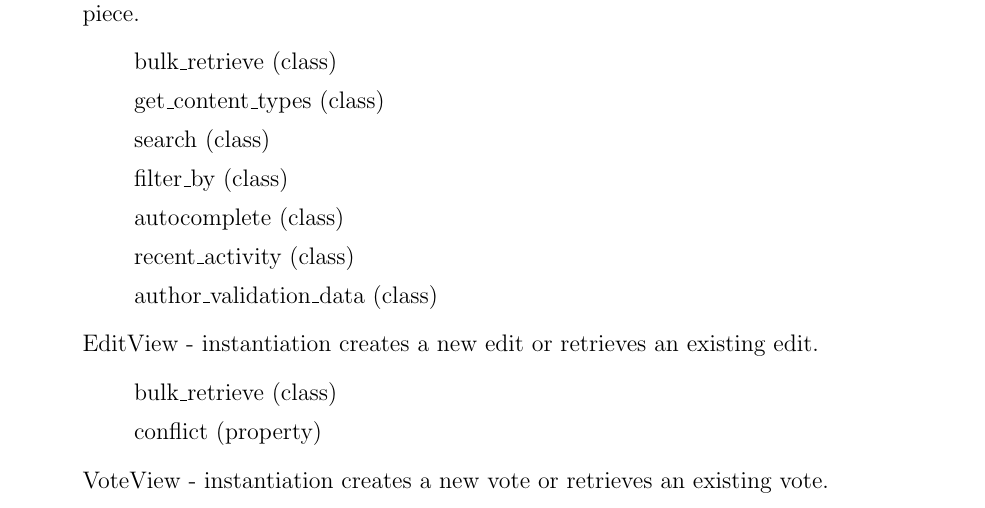
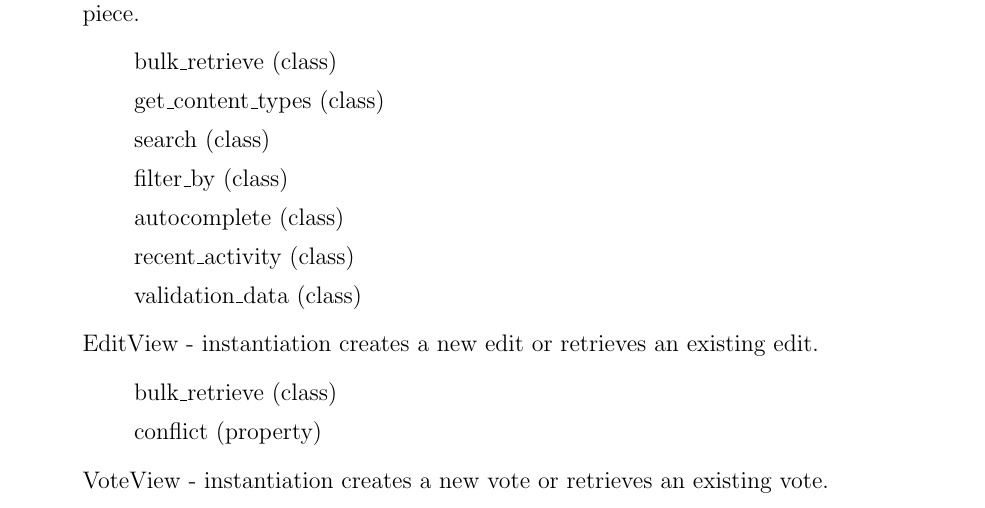
Before and after one commit to lnabergall/knowledge-database, a LaTeX document (specification.tex): part of page 22 of 22, cut so that both start at the same text. Compiled offline with pdfLaTeX.

Commit message:
Change name of Content View method

```diff
--- a/specification.tex
+++ b/specification.tex
@@ -645,7 +645,7 @@ The following roughly documents the layout of the client-facing Content View API
 \item[] filter\_by (class)
 \item[] autocomplete (class)
 \item[] recent\_activity (class)
-\item[] author\_validation\_data (class)
+\item[] validation\_data (class)
 \end{enumerate}
 \item[] EditView - instantiation creates a new edit or retrieves an existing edit.
 \begin{enumerate}
```
